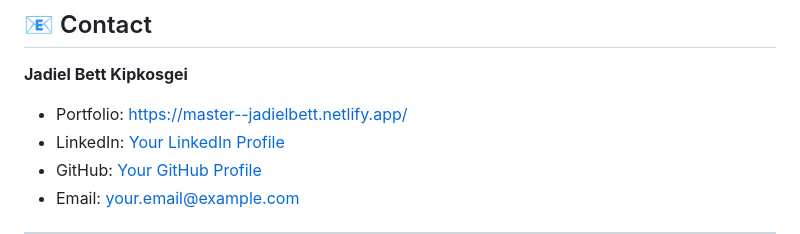
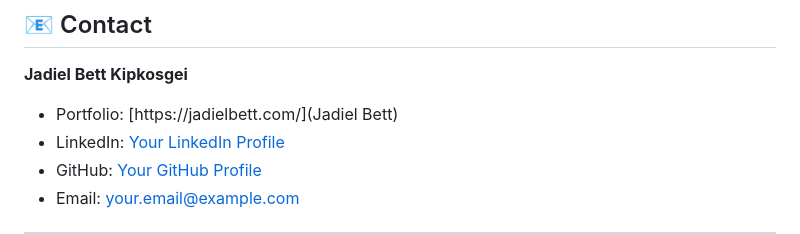
Before and after one commit to jadiel-bett/virtual-visage, a Markdown page: README.md, the part around the change. Drawn GitHub-style.

```diff
--- a/README.md
+++ b/README.md
@@ -290,7 +290,7 @@ This project is licensed under the MIT License - see the [LICENSE](LICENSE) file
 
 **Jadiel Bett Kipkosgei**
 
-- Portfolio: [https://master--jadielbett.netlify.app/](https://master--jadielbett.netlify.app/)
+- Portfolio: [https://jadielbett.com/](Jadiel Bett)
 - LinkedIn: [Your LinkedIn Profile](https://linkedin.com/in/yourprofile)
 - GitHub: [Your GitHub Profile](https://github.com/yourusername)
 - Email: your.email@example.com
```
